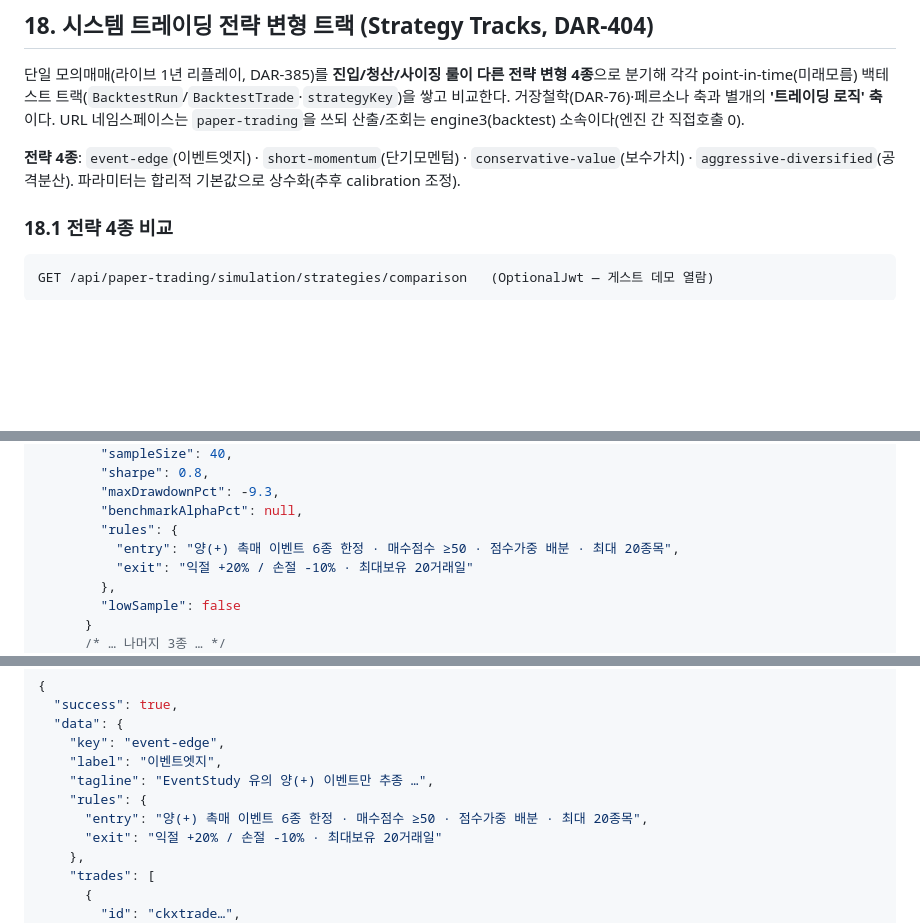
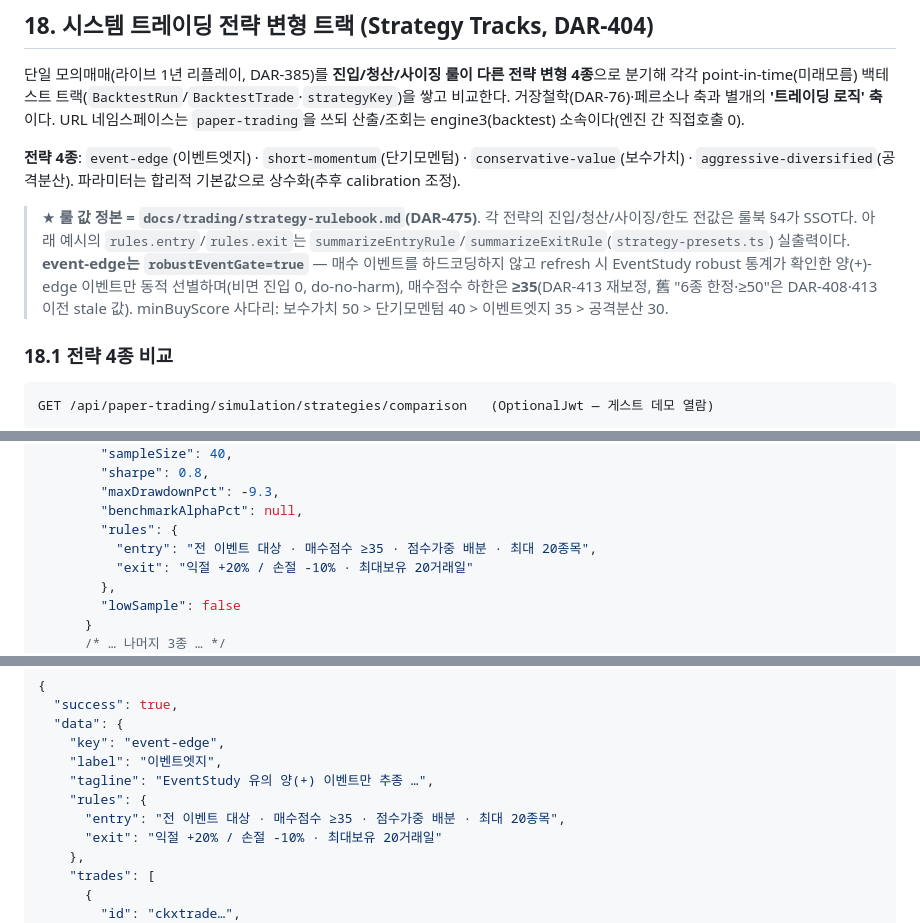
Before and after one commit to Dubbi96/dart-notification, a Markdown page: docs/api-specification.md, 3 parts joined by grey strips. Rendered like a GitHub page; blank space fills up the shorter version.

````diff
--- a/docs/api-specification.md
+++ b/docs/api-specification.md
@@ -1870,6 +1870,12 @@ OHLCV 롤업 규칙(연속집계): open=first(ts)·high=max·low=min·close=last
 **전략 4종**: `event-edge`(이벤트엣지) · `short-momentum`(단기모멘텀) · `conservative-value`(보수가치) ·
 `aggressive-diversified`(공격분산). 파라미터는 합리적 기본값으로 상수화(추후 calibration 조정).
 
+> ★ **룰 값 정본 = `docs/trading/strategy-rulebook.md`(DAR-475)**. 각 전략의 진입/청산/사이징/한도 전값은 룰북 §4가
+> SSOT다. 아래 예시의 `rules.entry`/`rules.exit`는 `summarizeEntryRule`/`summarizeExitRule`(`strategy-presets.ts`)
+> 실출력이다. **event-edge는 `robustEventGate=true`** — 매수 이벤트를 하드코딩하지 않고 refresh 시 EventStudy robust
+> 통계가 확인한 양(+)-edge 이벤트만 동적 선별하며(비면 진입 0, do-no-harm), 매수점수 하한은 **≥35**(DAR-413 재보정,
+> 舊 "6종 한정·≥50"은 DAR-408·413 이전 stale 값). minBuyScore 사다리: 보수가치 50 > 단기모멘텀 40 > 이벤트엣지 35 > 공격분산 30.
+
 ### 18.1 전략 4종 비교
 
 ```
@@ -1915,7 +1921,7 @@ GET /api/paper-trading/simulation/strategies/comparison   (OptionalJwt — 게
         "maxDrawdownPct": -9.3,
         "benchmarkAlphaPct": null,
         "rules": {
-          "entry": "양(+) 촉매 이벤트 6종 한정 · 매수점수 ≥50 · 점수가중 배분 · 최대 20종목",
+          "entry": "전 이벤트 대상 · 매수점수 ≥35 · 점수가중 배분 · 최대 20종목",
           "exit": "익절 +20% / 손절 -10% · 최대보유 20거래일"
         },
         "lowSample": false
@@ -1950,7 +1956,7 @@ GET /api/paper-trading/simulation/strategies/:key/trade-history   (OptionalJwt
     "label": "이벤트엣지",
     "tagline": "EventStudy 유의 양(+) 이벤트만 추종 …",
     "rules": {
-      "entry": "양(+) 촉매 이벤트 6종 한정 · 매수점수 ≥50 · 점수가중 배분 · 최대 20종목",
+      "entry": "전 이벤트 대상 · 매수점수 ≥35 · 점수가중 배분 · 최대 20종목",
       "exit": "익절 +20% / 손절 -10% · 최대보유 20거래일"
     },
     "trades": [
````
Also changed, not shown: other parts of docs/api-specification.md (+1 -1 lines), PROJECT_STRUCTURE.md (+1 -0 lines), docs/trading/strategy-rulebook.md (added, +308 -0 lines).
